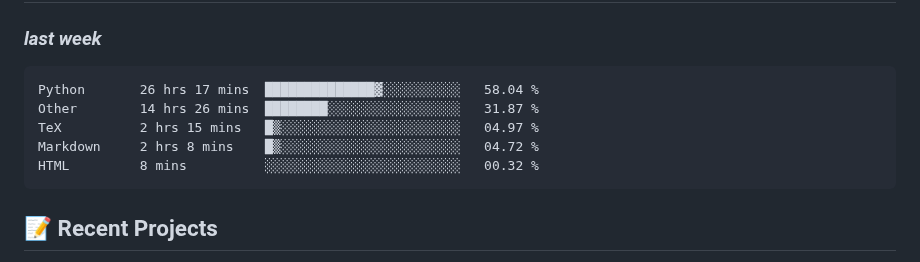
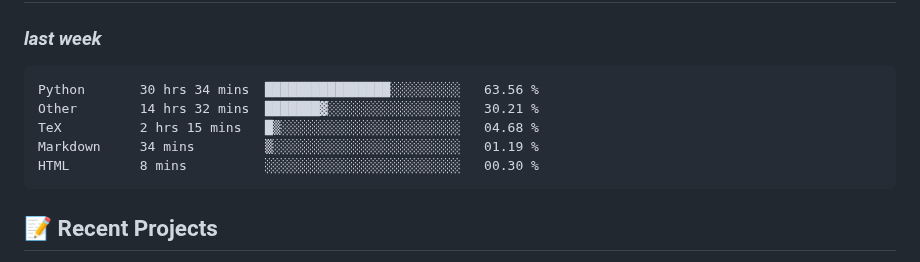
Before and after one commit to alie8096/alie8096, a Markdown page: README.md, the part around the change. GitHub-like rendering.

Commit message:
Updated waka-readme graph with new metrics

````diff
--- a/README.md
+++ b/README.md
@@ -43,11 +43,11 @@ Welcome to my GitHub profile! I'm passionate about coding and enjoy working with
 <!--START_SECTION:waka-->
 
 ```txt
-Python       26 hrs 17 mins  ██████████████▓░░░░░░░░░░   58.04 %
-Other        14 hrs 26 mins  ████████░░░░░░░░░░░░░░░░░   31.87 %
-TeX          2 hrs 15 mins   █▒░░░░░░░░░░░░░░░░░░░░░░░   04.97 %
-Markdown     2 hrs 8 mins    █▒░░░░░░░░░░░░░░░░░░░░░░░   04.72 %
-HTML         8 mins          ░░░░░░░░░░░░░░░░░░░░░░░░░   00.32 %
+Python       30 hrs 34 mins  ████████████████░░░░░░░░░   63.56 %
+Other        14 hrs 32 mins  ███████▓░░░░░░░░░░░░░░░░░   30.21 %
+TeX          2 hrs 15 mins   █▒░░░░░░░░░░░░░░░░░░░░░░░   04.68 %
+Markdown     34 mins         ▒░░░░░░░░░░░░░░░░░░░░░░░░   01.19 %
+HTML         8 mins          ░░░░░░░░░░░░░░░░░░░░░░░░░   00.30 %
 ```
 
 <!--END_SECTION:waka-->
````
